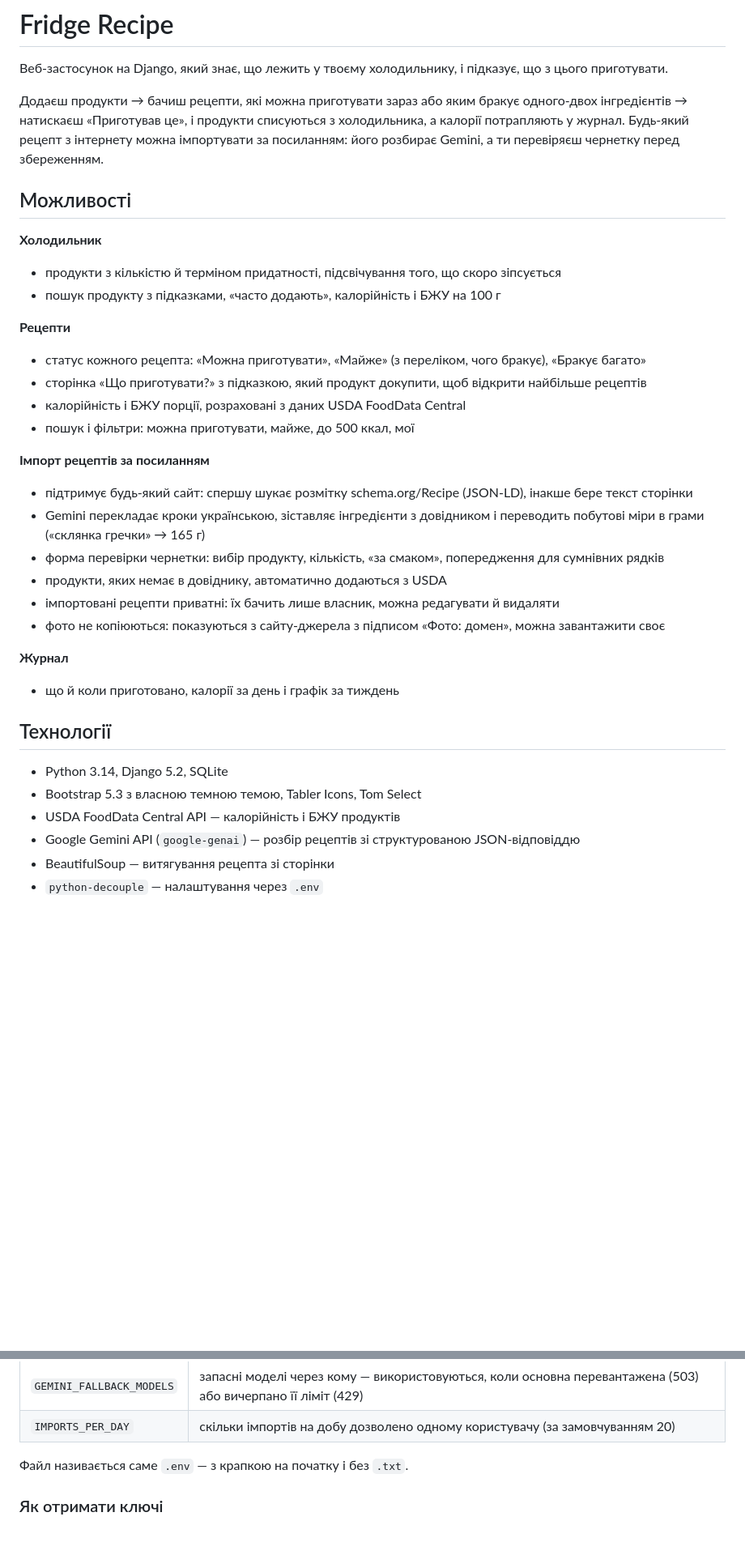
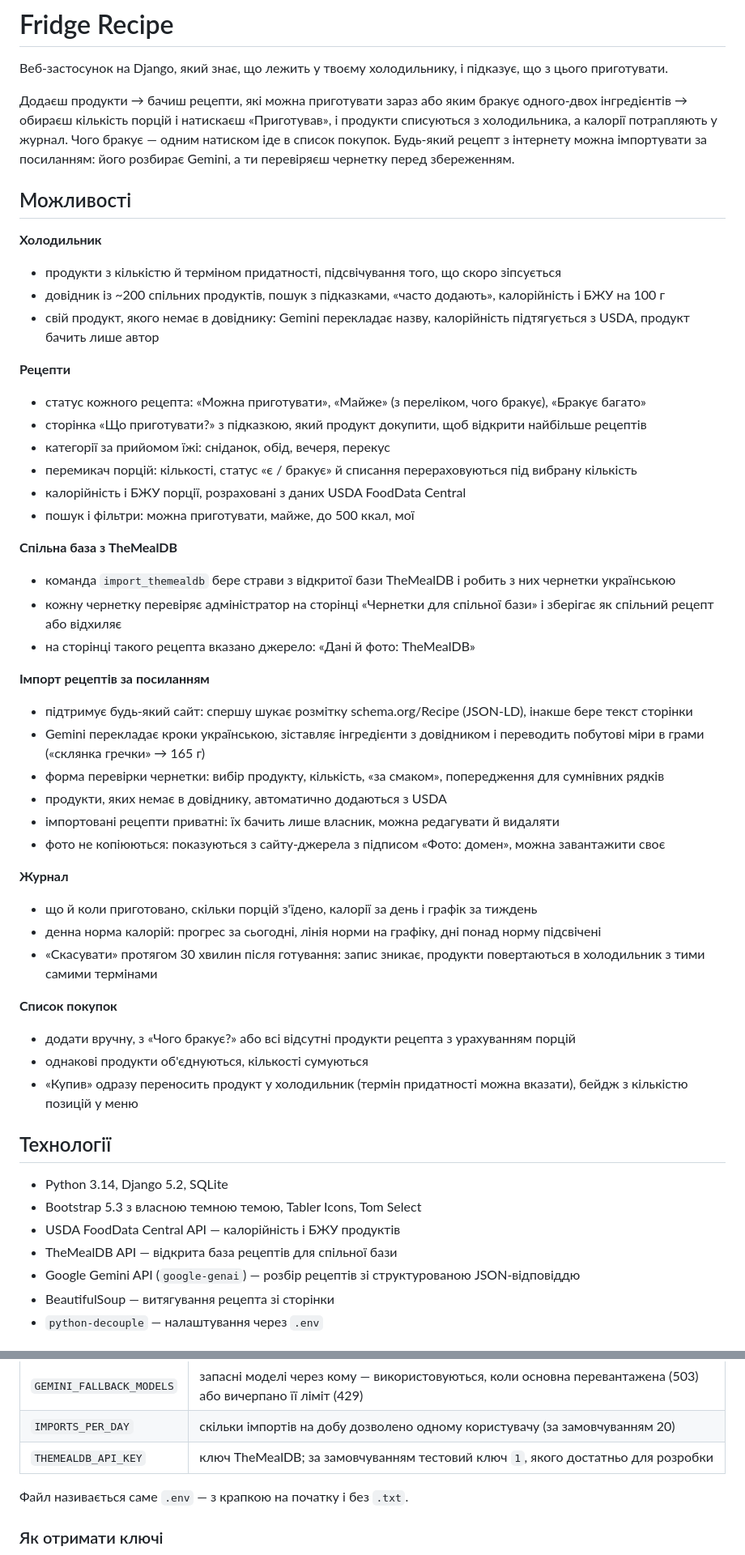
Before and after one commit to GreedyClark/Fridge_Recipe_App, a Markdown page: README.md, 2 parts joined by grey strips. Shown at 81% size. GitHub-like rendering; blank space fills up the shorter version.

```diff
--- a/README.md
+++ b/README.md
@@ -2,19 +2,27 @@
 
 Веб-застосунок на Django, який знає, що лежить у твоєму холодильнику, і підказує, що з цього приготувати.
 
-Додаєш продукти → бачиш рецепти, які можна приготувати зараз або яким бракує одного-двох інгредієнтів → натискаєш «Приготував це», і продукти списуються з холодильника, а калорії потрапляють у журнал. Будь-який рецепт з інтернету можна імпортувати за посиланням: його розбирає Gemini, а ти перевіряєш чернетку перед збереженням.
+Додаєш продукти → бачиш рецепти, які можна приготувати зараз або яким бракує одного-двох інгредієнтів → обираєш кількість порцій і натискаєш «Приготував», і продукти списуються з холодильника, а калорії потрапляють у журнал. Чого бракує — одним натиском іде в список покупок. Будь-який рецепт з інтернету можна імпортувати за посиланням: його розбирає Gemini, а ти перевіряєш чернетку перед збереженням.
 
 ## Можливості
 
 **Холодильник**
 - продукти з кількістю й терміном придатності, підсвічування того, що скоро зіпсується
-- пошук продукту з підказками, «часто додають», калорійність і БЖУ на 100 г
+- довідник із ~200 спільних продуктів, пошук з підказками, «часто додають», калорійність і БЖУ на 100 г
+- свій продукт, якого немає в довіднику: Gemini перекладає назву, калорійність підтягується з USDA, продукт бачить лише автор
 
 **Рецепти**
 - статус кожного рецепта: «Можна приготувати», «Майже» (з переліком, чого бракує), «Бракує багато»
 - сторінка «Що приготувати?» з підказкою, який продукт докупити, щоб відкрити найбільше рецептів
+- категорії за прийомом їжі: сніданок, обід, вечеря, перекус
+- перемикач порцій: кількості, статус «є / бракує» й списання перераховуються під вибрану кількість
 - калорійність і БЖУ порції, розраховані з даних USDA FoodData Central
 - пошук і фільтри: можна приготувати, майже, до 500 ккал, мої
+
+**Спільна база з TheMealDB**
+- команда `import_themealdb` бере страви з відкритої бази TheMealDB і робить з них чернетки українською
+- кожну чернетку перевіряє адміністратор на сторінці «Чернетки для спільної бази» і зберігає як спільний рецепт або відхиляє
+- на сторінці такого рецепта вказано джерело: «Дані й фото: TheMealDB»
 
 **Імпорт рецептів за посиланням**
 - підтримує будь-який сайт: спершу шукає розмітку schema.org/Recipe (JSON-LD), інакше бере текст сторінки
@@ -25,13 +33,21 @@
 - фото не копіюються: показуються з сайту-джерела з підписом «Фото: домен», можна завантажити своє
 
 **Журнал**
-- що й коли приготовано, калорії за день і графік за тиждень
+- що й коли приготовано, скільки порцій з'їдено, калорії за день і графік за тиждень
+- денна норма калорій: прогрес за сьогодні, лінія норми на графіку, дні понад норму підсвічені
+- «Скасувати» протягом 30 хвилин після готування: запис зникає, продукти повертаються в холодильник з тими самими термінами
+
+**Список покупок**
+- додати вручну, з «Чого бракує?» або всі відсутні продукти рецепта з урахуванням порцій
+- однакові продукти об'єднуються, кількості сумуються
+- «Купив» одразу переносить продукт у холодильник (термін придатності можна вказати), бейдж з кількістю позицій у меню
 
 ## Технології
 
 - Python 3.14, Django 5.2, SQLite
 - Bootstrap 5.3 з власною темною темою, Tabler Icons, Tom Select
 - USDA FoodData Central API — калорійність і БЖУ продуктів
+- TheMealDB API — відкрита база рецептів для спільної бази
 - Google Gemini API (`google-genai`) — розбір рецептів зі структурованою JSON-відповіддю
 - BeautifulSoup — витягування рецепта зі сторінки
 - `python-decouple` — налаштування через `.env`
@@ -89,6 +105,7 @@ cp .env.example .env          # Windows: Copy-Item .env.example .env
 | `GEMINI_MODEL` | основна модель, наприклад `gemini-3.8-flash` |
 | `GEMINI_FALLBACK_MODELS` | запасні моделі через кому — використовуються, коли основна перевантажена (503) або вичерпано її ліміт (429) |
 | `IMPORTS_PER_DAY` | скільки імпортів на добу дозволено одному користувачу (за замовчуванням 20) |
+| `THEMEALDB_API_KEY` | ключ TheMealDB; за замовчуванням тестовий ключ `1`, якого достатньо для розробки |
 
 Файл називається саме `.env` — з крапкою на початку і без `.txt`.
 
```
Also changed, not shown: other parts of README.md (+19 -4 lines).
